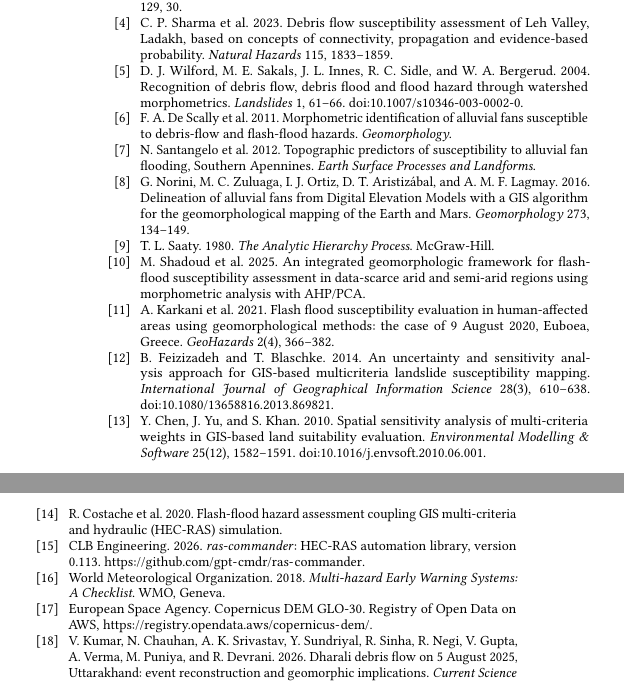
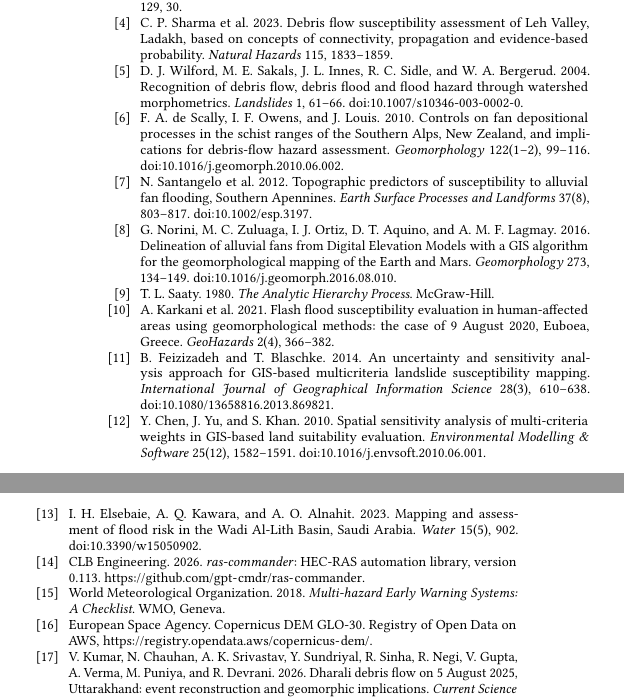
Before and after one commit to SaharshLaud/fanrisk, a LaTeX paper (paper/main.tex): two parts of the columns of page 7 of 7, joined at a grey line, cut so that both start at the same text. Compiled offline with pdfLaTeX.

Commit message:
Paper: verify references (de Scally 2010, Elsebaie 2023, Norini authors, DOIs)

```diff
--- a/paper/main.tex
+++ b/paper/main.tex
@@ -341,15 +341,14 @@ We thank Prof. Aaditeshwar Seth for guidance throughout the ICTD course. Buildin
 \bibitem{negi2020} H.~S. Negi et~al. 2020. Susceptibility assessment of rainfall induced debris flow zones in Ladakh--Nubra region, Indian Himalaya. \emph{Journal of Earth System Science} 129, 30.
 \bibitem{sharma2023} C.~P. Sharma et~al. 2023. Debris flow susceptibility assessment of Leh Valley, Ladakh, based on concepts of connectivity, propagation and evidence-based probability. \emph{Natural Hazards} 115, 1833--1859.
 \bibitem{wilford2004} D.~J. Wilford, M.~E. Sakals, J.~L. Innes, R.~C. Sidle, and W.~A. Bergerud. 2004. Recognition of debris flow, debris flood and flood hazard through watershed morphometrics. \emph{Landslides} 1, 61--66. doi:10.1007/s10346-003-0002-0.
-\bibitem{descally2011} F.~A. De~Scally et~al. 2011. Morphometric identification of alluvial fans susceptible to debris-flow and flash-flood hazards. \emph{Geomorphology}.
-\bibitem{santangelo2012} N.~Santangelo et~al. 2012. Topographic predictors of susceptibility to alluvial fan flooding, Southern Apennines. \emph{Earth Surface Processes and Landforms}.
-\bibitem{norini2016} G.~Norini, M.~C. Zuluaga, I.~J. Ortiz, D.~T. Aristiz{\'a}bal, and A.~M.~F. Lagmay. 2016. Delineation of alluvial fans from Digital Elevation Models with a GIS algorithm for the geomorphological mapping of the Earth and Mars. \emph{Geomorphology} 273, 134--149.
+\bibitem{descally2010} F.~A. de~Scally, I.~F. Owens, and J.~Louis. 2010. Controls on fan depositional processes in the schist ranges of the Southern Alps, New Zealand, and implications for debris-flow hazard assessment. \emph{Geomorphology} 122(1--2), 99--116. doi:10.1016/j.geomorph.2010.06.002.
+\bibitem{santangelo2012} N.~Santangelo et~al. 2012. Topographic predictors of susceptibility to alluvial fan flooding, Southern Apennines. \emph{Earth Surface Processes and Landforms} 37(8), 803--817. doi:10.1002/esp.3197.
+\bibitem{norini2016} G.~Norini, M.~C. Zuluaga, I.~J. Ortiz, D.~T. Aquino, and A.~M.~F. Lagmay. 2016. Delineation of alluvial fans from Digital Elevation Models with a GIS algorithm for the geomorphological mapping of the Earth and Mars. \emph{Geomorphology} 273, 134--149. doi:10.1016/j.geomorph.2016.08.010.
 \bibitem{saaty1980} T.~L. Saaty. 1980. \emph{The Analytic Hierarchy Process}. McGraw-Hill.
-\bibitem{shadoud2025} M.~Shadoud et~al. 2025. An integrated geomorphologic framework for flash-flood susceptibility assessment in data-scarce arid and semi-arid regions using morphometric analysis with AHP/PCA.
 \bibitem{karkani2021} A.~Karkani et~al. 2021. Flash flood susceptibility evaluation in human-affected areas using geomorphological methods: the case of 9 August 2020, Euboea, Greece. \emph{GeoHazards} 2(4), 366--382.
 \bibitem{feizizadeh2014} B.~Feizizadeh and T.~Blaschke. 2014. An uncertainty and sensitivity analysis approach for GIS-based multicriteria landslide susceptibility mapping. \emph{International Journal of Geographical Information Science} 28(3), 610--638. doi:10.1080/13658816.2013.869821.
 \bibitem{chen2010} Y.~Chen, J.~Yu, and S.~Khan. 2010. Spatial sensitivity analysis of multi-criteria weights in GIS-based land suitability evaluation. \emph{Environmental Modelling \& Software} 25(12), 1582--1591. doi:10.1016/j.envsoft.2010.06.001.
-\bibitem{costache2020} R.~Costache et~al. 2020. Flash-flood hazard assessment coupling GIS multi-criteria and hydraulic (HEC-RAS) simulation.
+\bibitem{elsebaie2023} I.~H. Elsebaie, A.~Q. Kawara, and A.~O. Alnahit. 2023. Mapping and assessment of flood risk in the Wadi Al-Lith Basin, Saudi Arabia. \emph{Water} 15(5), 902. doi:10.3390/w15050902.
 \bibitem{rascommander} CLB Engineering. 2026. \emph{ras-commander}: HEC-RAS automation library, version 0.113. \url{https://github.com/gpt-cmdr/ras-commander}.
 \bibitem{wmo2018} World Meteorological Organization. 2018. \emph{Multi-hazard Early Warning Systems: A Checklist}. WMO, Geneva.
 \bibitem{copdem} European Space Agency. Copernicus DEM GLO-30. Registry of Open Data on AWS, \url{https://registry.opendata.aws/copernicus-dem/}.
```
Also changed, not shown: paper/fanrisk_paper_preview.pdf, paper/main.tex (6 more changed lines), 1 other file.
